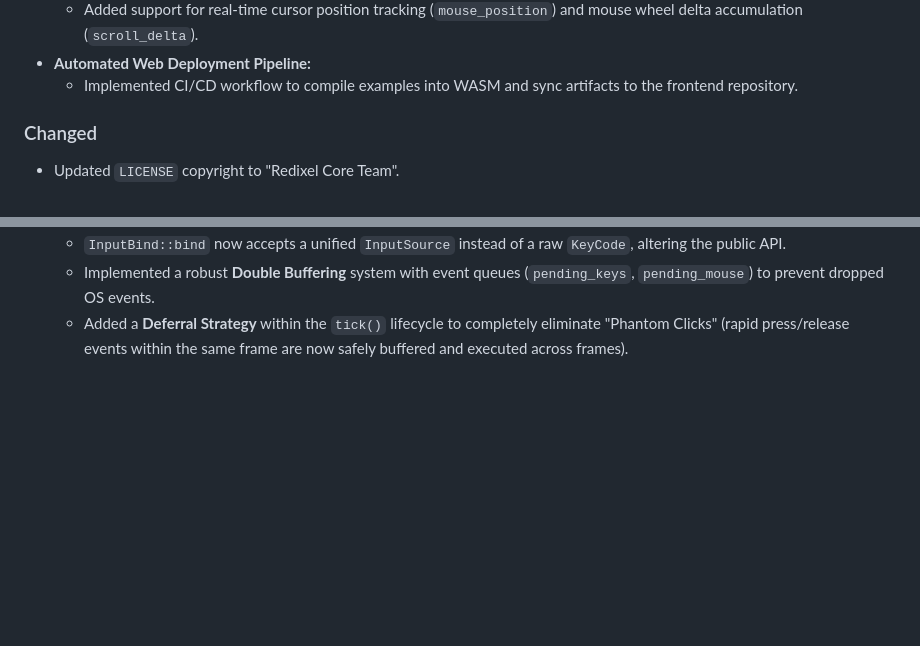
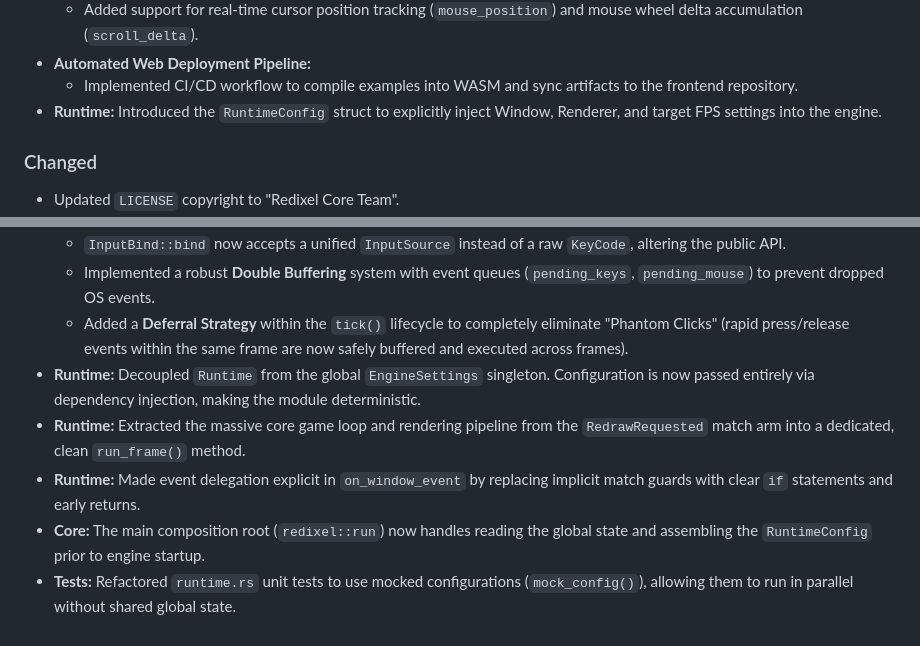
Before and after one commit to RedixelCoreTeam/Redixel, a Markdown page: CHANGELOG.md, 2 parts joined by grey strips. Rendered like a GitHub page; blank space fills up the shorter version.

Commit message:
docs: update CHANGELOG.md

```diff
--- a/CHANGELOG.md
+++ b/CHANGELOG.md
@@ -81,6 +81,7 @@ and this project adheres to [Semantic Versioning](https://semver.org/).
   - Added support for real-time cursor position tracking (`mouse_position`) and mouse wheel delta accumulation (`scroll_delta`).
 - **Automated Web Deployment Pipeline:**
   - Implemented CI/CD workflow to compile examples into WASM and sync artifacts to the frontend repository.
+- **Runtime:** Introduced the `RuntimeConfig` struct to explicitly inject Window, Renderer, and target FPS settings into the engine.
 
 ### Changed
 
@@ -102,3 +103,8 @@ and this project adheres to [Semantic Versioning](https://semver.org/).
   - `InputBind::bind` now accepts a unified `InputSource` instead of a raw `KeyCode`, altering the public API.
   - Implemented a robust **Double Buffering** system with event queues (`pending_keys`, `pending_mouse`) to prevent dropped OS events.
   - Added a **Deferral Strategy** within the `tick()` lifecycle to completely eliminate "Phantom Clicks" (rapid press/release events within the same frame are now safely buffered and executed across frames).
+- **Runtime:** Decoupled `Runtime` from the global `EngineSettings` singleton. Configuration is now passed entirely via dependency injection, making the module deterministic.
+- **Runtime:** Extracted the massive core game loop and rendering pipeline from the `RedrawRequested` match arm into a dedicated, clean `run_frame()` method.
+- **Runtime:** Made event delegation explicit in `on_window_event` by replacing implicit match guards with clear `if` statements and early returns.
+- **Core:** The main composition root (`redixel::run`) now handles reading the global state and assembling the `RuntimeConfig` prior to engine startup.
+- **Tests:** Refactored `runtime.rs` unit tests to use mocked configurations (`mock_config()`), allowing them to run in parallel without shared global state.
```
